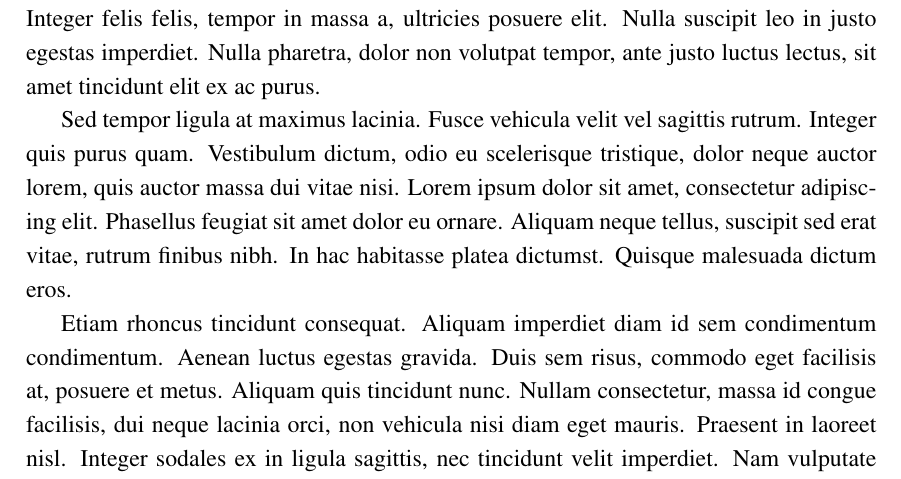
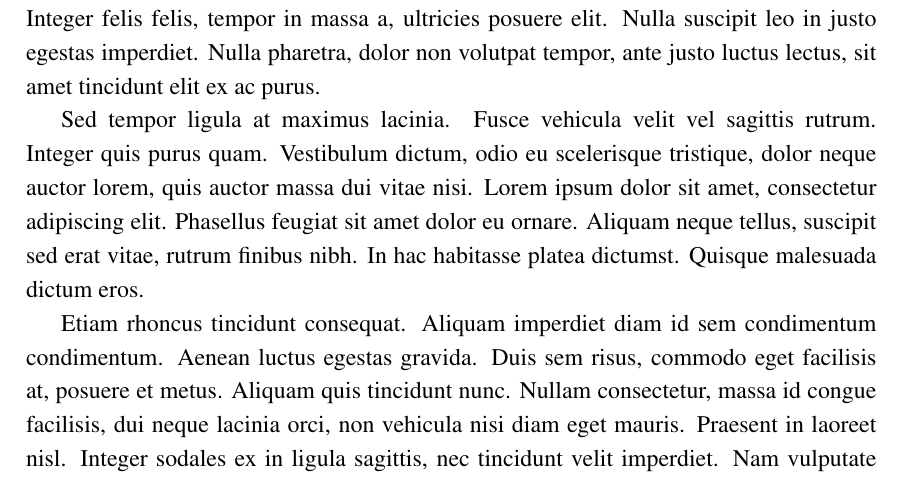
Before and after one commit to WishUAlwaysGoodTrip/FYP_FinalThesis_ForXJTLU, a LaTeX thesis (final_thesis/report.tex): part of page 9 of 22, cut so that both start at the same text. Compiled offline with pdfLaTeX.

Commit message:
add feature: To avoid hyphenating words at non-vowel positions

```diff
--- a/final_thesis/report.tex
+++ b/final_thesis/report.tex
@@ -39,6 +39,13 @@
 
 %
 %}
+
+% To avoid hyphenating words at non-vowel positions
+\tolerance=1
+\emergencystretch=\maxdimen
+\hyphenpenalty=10000
+\hbadness=10000
+
 
 \begin{document}
 % set line spacing to 1.5B
```
